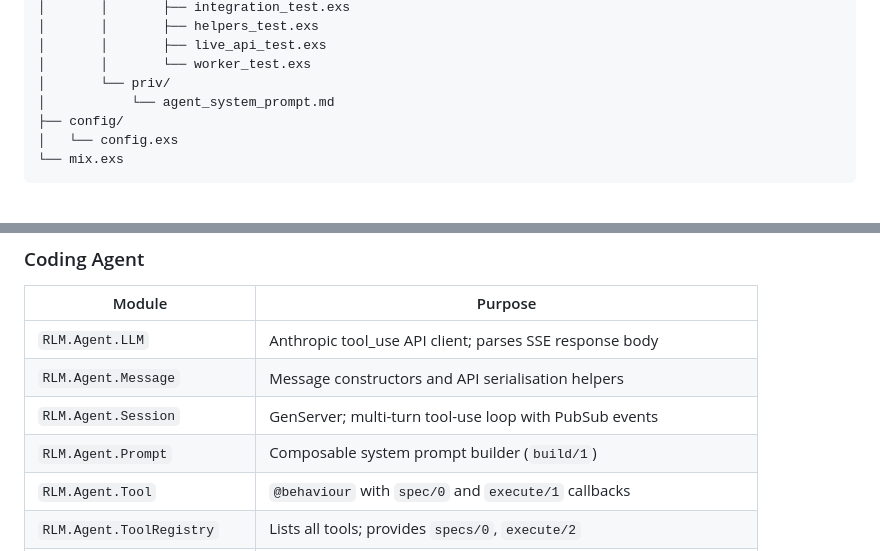
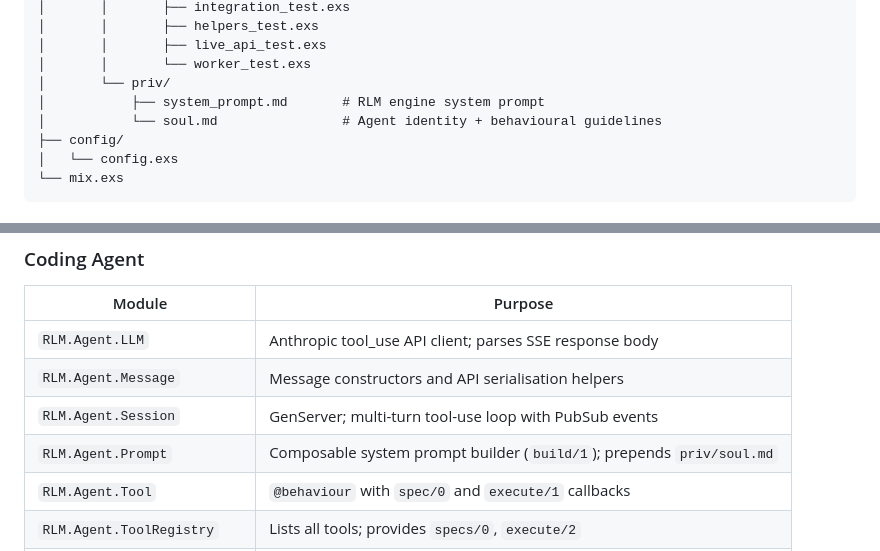
Before and after one commit to errantsky/exrlm, a Markdown page: CLAUDE.md, 2 parts joined by grey strips. GitHub-like rendering.

Commit message:
Update CLAUDE.md and README.md to document soul.md
- Fix CLAUDE.md priv/ tree: replace non-existent agent_system_prompt.md
  with the correct system_prompt.md and new soul.md entries.
- Update RLM.Agent.Prompt module map entry to note soul.md prepend.
- Add priv/ subtree to README.md project structure (was missing entirely).

https://claude.ai/code/session_01Rm6wLnKsHrQJKLJziwmcnw

```diff
--- a/CLAUDE.md
+++ b/CLAUDE.md
@@ -48,7 +48,8 @@ rlm_umbrella/
 │       │       ├── live_api_test.exs
 │       │       └── worker_test.exs
 │       └── priv/
-│           └── agent_system_prompt.md
+│           ├── system_prompt.md       # RLM engine system prompt
+│           └── soul.md                # Agent identity + behavioural guidelines
 ├── config/
 │   └── config.exs
 └── mix.exs
@@ -156,7 +157,7 @@ Default models:
 | `RLM.Agent.LLM` | Anthropic tool_use API client; parses SSE response body |
 | `RLM.Agent.Message` | Message constructors and API serialisation helpers |
 | `RLM.Agent.Session` | GenServer; multi-turn tool-use loop with PubSub events |
-| `RLM.Agent.Prompt` | Composable system prompt builder (`build/1`) |
+| `RLM.Agent.Prompt` | Composable system prompt builder (`build/1`); prepends `priv/soul.md` |
 | `RLM.Agent.Tool` | `@behaviour` with `spec/0` and `execute/1` callbacks |
 | `RLM.Agent.ToolRegistry` | Lists all tools; provides `specs/0`, `execute/2` |
 | `RLM.Agent.IEx` | `start/1`, `chat/3`, `start_chat/2`, `watch/2`, `history/1`, `status/1` |
```
Also changed, not shown: README.md (+3 -0 lines).
